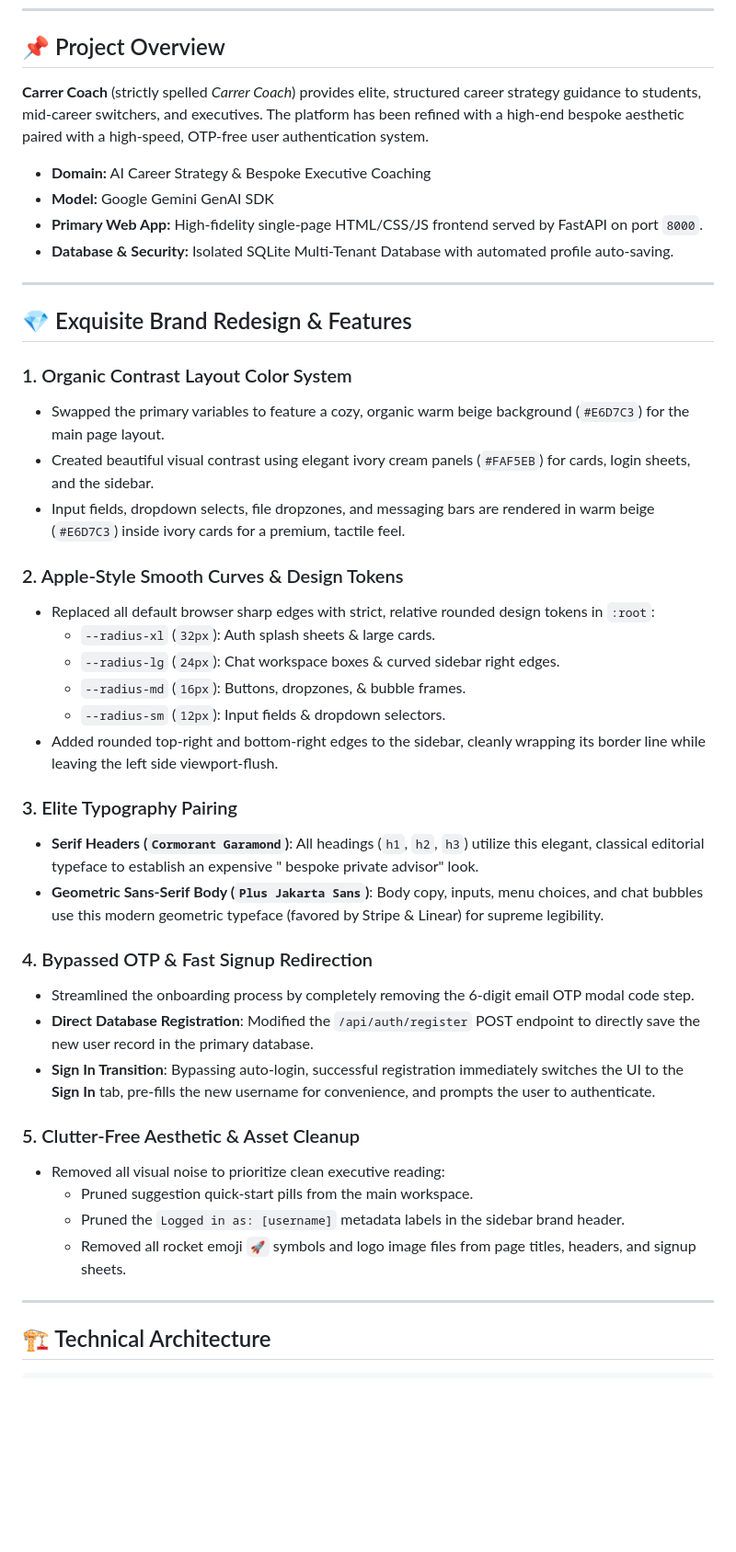
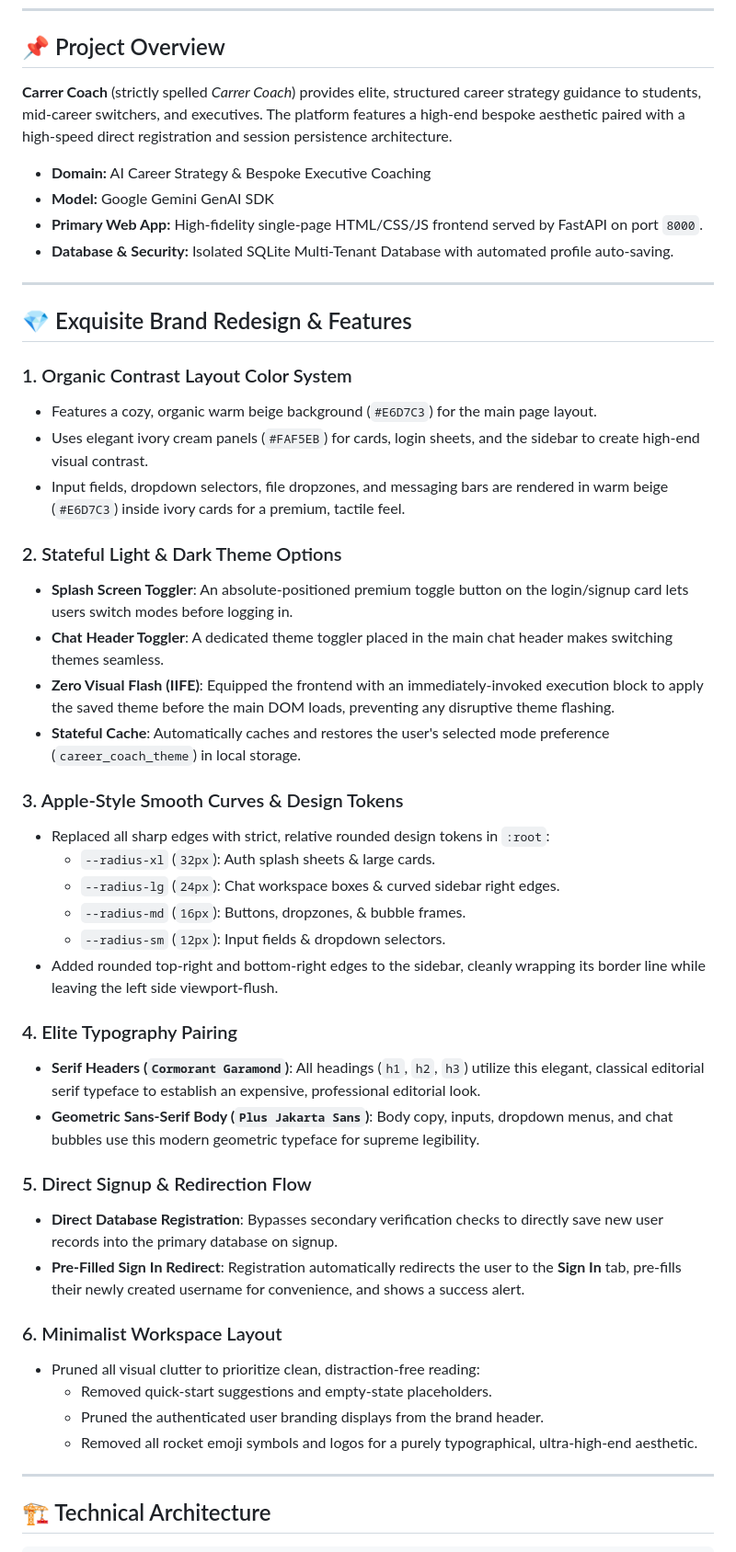
Before and after one commit to Praneesh-Gattadi/AI-CARRER-ADVISOR-CHATBOT, a Markdown page: README.md, the part around the change. Shown at 92% size. Rendered like a GitHub page; blank space fills up the shorter version.

Commit message:
Update README.md with perfect actual features and architecture details

```diff
--- a/README.md
+++ b/README.md
@@ -5,7 +5,7 @@ A production-ready, enterprise-grade Generative AI Career Advisor chatbot platfo
 ---
 
 ## 📌 Project Overview
-**Carrer Coach** (strictly spelled *Carrer Coach*) provides elite, structured career strategy guidance to students, mid-career switchers, and executives. The platform has been refined with a high-end bespoke aesthetic paired with a high-speed, OTP-free user authentication system.
+**Carrer Coach** (strictly spelled *Carrer Coach*) provides elite, structured career strategy guidance to students, mid-career switchers, and executives. The platform features a high-end bespoke aesthetic paired with a high-speed direct registration and session persistence architecture.
 
 * **Domain:** AI Career Strategy & Bespoke Executive Coaching
 * **Model:** Google Gemini GenAI SDK
@@ -17,32 +17,37 @@ A production-ready, enterprise-grade Generative AI Career Advisor chatbot platfo
 ## 💎 Exquisite Brand Redesign & Features
 
 ### 1. Organic Contrast Layout Color System
-* Swapped the primary variables to feature a cozy, organic warm beige background (`#E6D7C3`) for the main page layout.
-* Created beautiful visual contrast using elegant ivory cream panels (`#FAF5EB`) for cards, login sheets, and the sidebar.
-* Input fields, dropdown selects, file dropzones, and messaging bars are rendered in warm beige (`#E6D7C3`) inside ivory cards for a premium, tactile feel.
+* Features a cozy, organic warm beige background (`#E6D7C3`) for the main page layout.
+* Uses elegant ivory cream panels (`#FAF5EB`) for cards, login sheets, and the sidebar to create high-end visual contrast.
+* Input fields, dropdown selectors, file dropzones, and messaging bars are rendered in warm beige (`#E6D7C3`) inside ivory cards for a premium, tactile feel.
 
-### 2. Apple-Style Smooth Curves & Design Tokens
-* Replaced all default browser sharp edges with strict, relative rounded design tokens in `:root`:
+### 2. Stateful Light & Dark Theme Options
+* **Splash Screen Toggler**: An absolute-positioned premium toggle button on the login/signup card lets users switch modes before logging in.
+* **Chat Header Toggler**: A dedicated theme toggler placed in the main chat header makes switching themes seamless.
+* **Zero Visual Flash (IIFE)**: Equipped the frontend with an immediately-invoked execution block to apply the saved theme before the main DOM loads, preventing any disruptive theme flashing.
+* **Stateful Cache**: Automatically caches and restores the user's selected mode preference (`career_coach_theme`) in local storage.
+
+### 3. Apple-Style Smooth Curves & Design Tokens
+* Replaced all sharp edges with strict, relative rounded design tokens in `:root`:
   * `--radius-xl` (`32px`): Auth splash sheets & large cards.
   * `--radius-lg` (`24px`): Chat workspace boxes & curved sidebar right edges.
   * `--radius-md` (`16px`): Buttons, dropzones, & bubble frames.
   * `--radius-sm` (`12px`): Input fields & dropdown selectors.
 * Added rounded top-right and bottom-right edges to the sidebar, cleanly wrapping its border line while leaving the left side viewport-flush.
 
-### 3. Elite Typography Pairing
-* **Serif Headers (`Cormorant Garamond`)**: All headings (`h1`, `h2`, `h3`) utilize this elegant, classical editorial typeface to establish an expensive " bespoke private advisor" look.
-* **Geometric Sans-Serif Body (`Plus Jakarta Sans`)**: Body copy, inputs, menu choices, and chat bubbles use this modern geometric typeface (favored by Stripe & Linear) for supreme legibility.
+### 4. Elite Typography Pairing
+* **Serif Headers (`Cormorant Garamond`)**: All headings (`h1`, `h2`, `h3`) utilize this elegant, classical editorial serif typeface to establish an expensive, professional editorial look.
+* **Geometric Sans-Serif Body (`Plus Jakarta Sans`)**: Body copy, inputs, dropdown menus, and chat bubbles use this modern geometric typeface for supreme legibility.
 
-### 4. Bypassed OTP & Fast Signup Redirection
-* Streamlined the onboarding process by completely removing the 6-digit email OTP modal code step.
-* **Direct Database Registration**: Modified the `/api/auth/register` POST endpoint to directly save the new user record in the primary database.
-* **Sign In Transition**: Bypassing auto-login, successful registration immediately switches the UI to the **Sign In** tab, pre-fills the new username for convenience, and prompts the user to authenticate.
+### 5. Direct Signup & Redirection Flow
+* **Direct Database Registration**: Bypasses secondary verification checks to directly save new user records into the primary database on signup.
+* **Pre-Filled Sign In Redirect**: Registration automatically redirects the user to the **Sign In** tab, pre-fills their newly created username for convenience, and shows a success alert.
 
-### 5. Clutter-Free Aesthetic & Asset Cleanup
-* Removed all visual noise to prioritize clean executive reading:
-  * Pruned suggestion quick-start pills from the main workspace.
-  * Pruned the `Logged in as: [username]` metadata labels in the sidebar brand header.
-  * Removed all rocket emoji `🚀` symbols and logo image files from page titles, headers, and signup sheets.
+### 6. Minimalist Workspace Layout
+* Pruned all visual clutter to prioritize clean, distraction-free reading:
+  * Removed quick-start suggestions and empty-state placeholders.
+  * Pruned the authenticated user branding displays from the brand header.
+  * Removed all rocket emoji symbols and logos for a purely typographical, ultra-high-end aesthetic.
 
 ---
 
```
